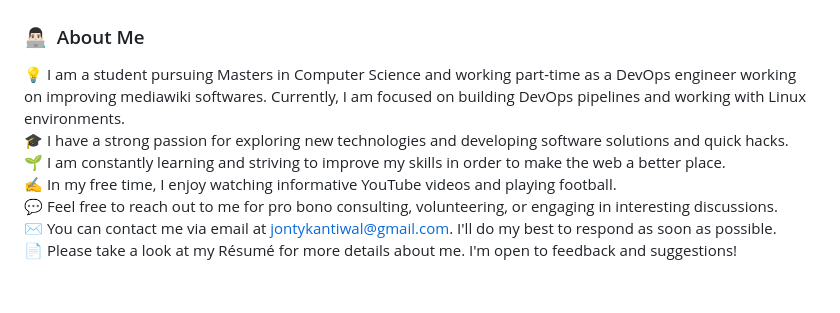
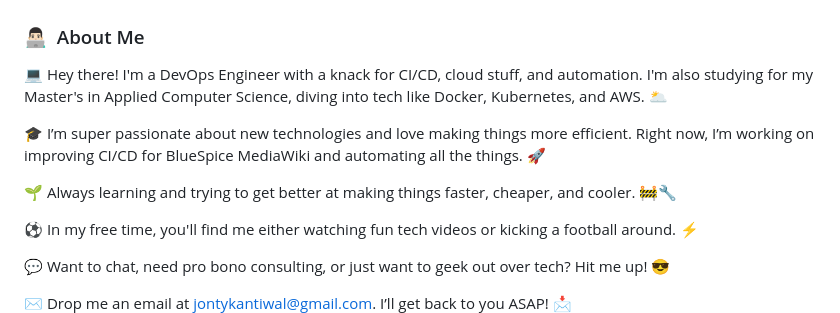
Before and after one commit to Jonty16117/Jonty16117, a Markdown page: README.md, the part around the change. Drawn GitHub-style; blank space fills up the shorter version.

```diff
--- a/README.md
+++ b/README.md
@@ -6,14 +6,17 @@
 
 ### 👨🏻‍💻 &nbsp;About Me
 
-💡  I am a student pursuing Masters in Computer Science and working part-time as a DevOps engineer working on improving mediawiki softwares. Currently, I am focused on building DevOps pipelines and working with Linux environments. \
-🎓  I have a strong passion for exploring new technologies and developing software solutions and quick hacks. \
-🌱  I am constantly learning and striving to improve my skills in order to make the web a better place. \
-✍️  In my free time, I enjoy watching informative YouTube videos and playing football. \
-💬  Feel free to reach out to me for pro bono consulting, volunteering, or engaging in interesting discussions. \
-✉️  You can contact me via email at jontykantiwal@gmail.com. I'll do my best to respond as soon as possible. \
-📄  Please take a look at my Résumé for more details about me. I'm open to feedback and suggestions!
+💻 Hey there! I'm a DevOps Engineer with a knack for CI/CD, cloud stuff, and automation. I'm also studying for my Master's in Applied Computer Science, diving into tech like Docker, Kubernetes, and AWS. 🌥️
 
+🎓 I’m super passionate about new technologies and love making things more efficient. Right now, I’m working on improving CI/CD for BlueSpice MediaWiki and automating all the things. 🚀
+
+🌱 Always learning and trying to get better at making things faster, cheaper, and cooler. 🚧🔧
+
+⚽ In my free time, you'll find me either watching fun tech videos or kicking a football around. ⚡
+
+💬 Want to chat, need pro bono consulting, or just want to geek out over tech? Hit me up! 😎
+
+✉️ Drop me an email at jontykantiwal@gmail.com. I’ll get back to you ASAP! 📩
 <img alt="Night Coding" src="https://raw.githubusercontent.com/Jonty16117/Jonty16117/main/assets/Night-Coding.gif" align="right"/>
 
 ### 🛠 &nbsp;Tech Stack
```
